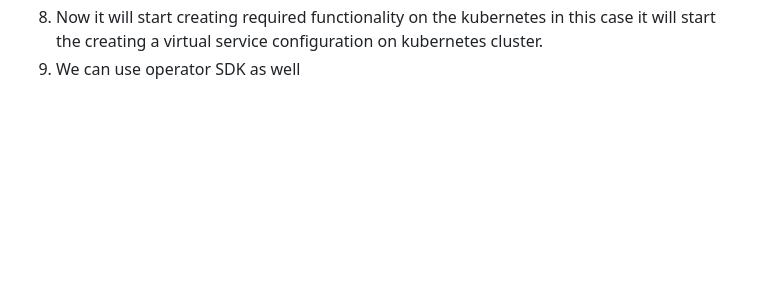
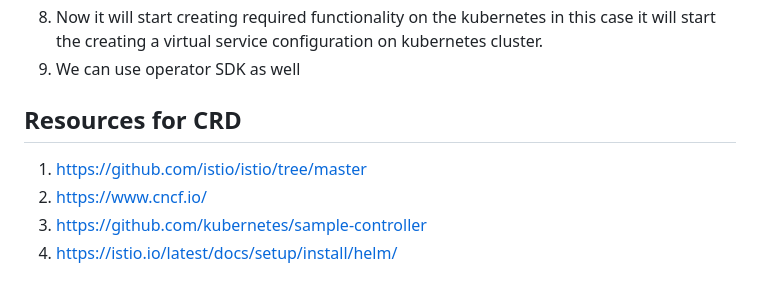
Before and after one commit to pavankumar0077/Devops-tools, a Markdown page: kubernetes-custom-resource-defination(CRD).md, the part around the change. GitHub-like rendering; blank space fills up the shorter version.

```diff
--- a/kubernetes-custom-resource-defination(CRD).md
+++ b/kubernetes-custom-resource-defination(CRD).md
@@ -80,3 +80,10 @@ component called client-go this client-go will allows us to talk to the kubernet
 7) ISTIO people set up watchers for virtual service so any action create,update,delete there are watchers they will notify client-go in client-go we have package called reflector using this reflector whenever you understand a new virtual service is created you can put that in FIFO (First in first out) queue and will put in the worker queue and we will start reading each of the element or objects form the queue and wathcers will identify and update in the worker queue and we start processing each and every resource
 8) Now it will start creating required functionality on the kubernetes in this case it will start the creating a virtual service configuration on kubernetes cluster.
 9) We can use operator SDK as well
+
+Resources for CRD
+--
+1) https://github.com/istio/istio/tree/master
+2) https://www.cncf.io/
+3) https://github.com/kubernetes/sample-controller
+4) https://istio.io/latest/docs/setup/install/helm/
```
